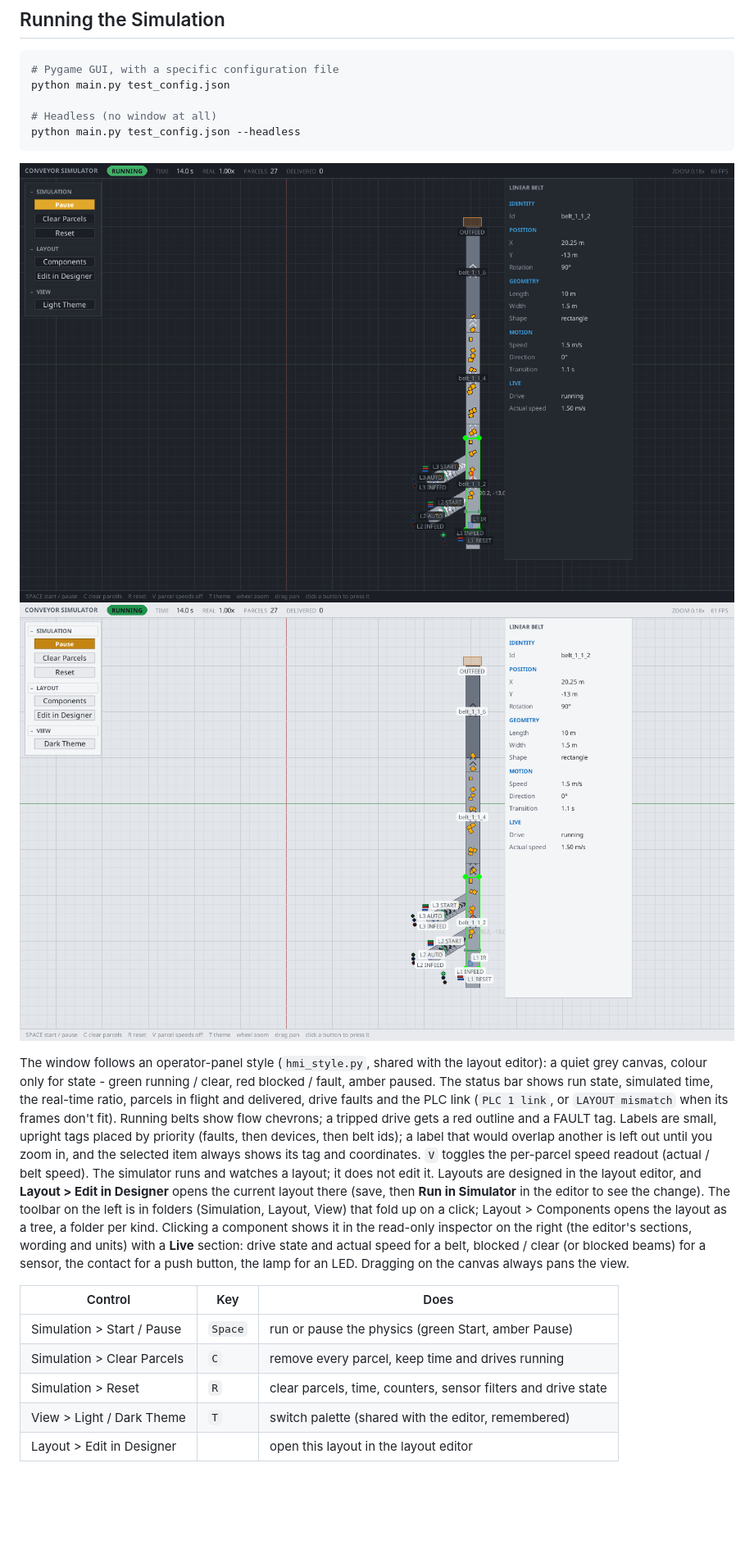
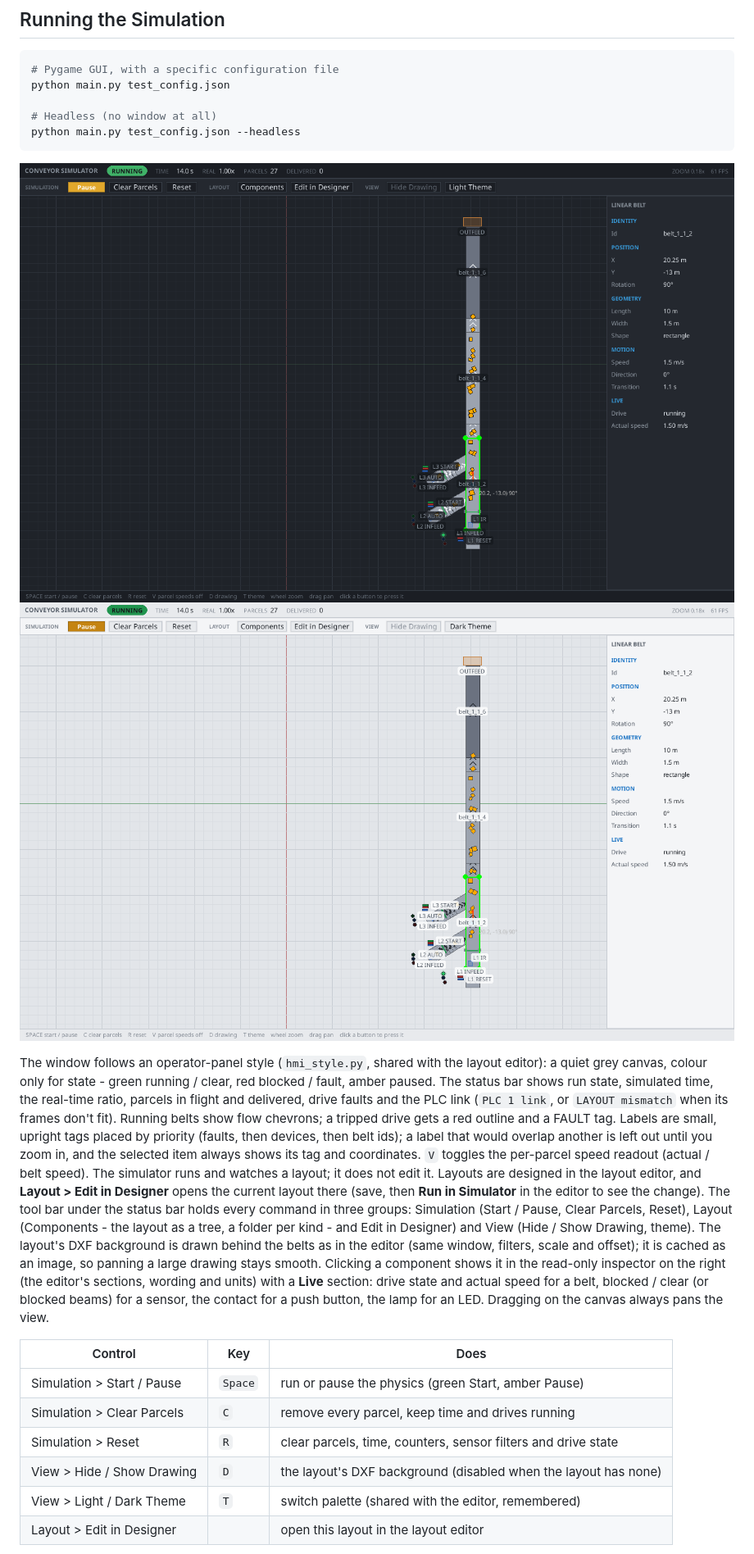
Before and after one commit to waxz/plc_simulator, a Markdown page: README.md, the part around one of its changes. Shown at 82% size. GitHub-like rendering; pictures changed too: docs/simulator.png, docs/simulator_light.png; blank space fills up the shorter version.

```diff
--- a/README.md
+++ b/README.md
@@ -367,9 +375,12 @@ coordinates. `V` toggles the per-parcel speed readout (actual / belt speed).
 The simulator runs and watches a layout; it does not edit it. Layouts are
 designed in the layout editor, and **Layout > Edit in Designer** opens the
 current layout there (save, then **Run in Simulator** in the editor to see
-the change). The toolbar on the left is in folders (Simulation, Layout,
-View) that fold up on a click; Layout > Components opens the layout as a
-tree, a folder per kind. Clicking a component shows it in the read-only
+the change). The tool bar under the status bar holds every command in
+three groups: Simulation (Start / Pause, Clear Parcels, Reset), Layout
+(Components - the layout as a tree, a folder per kind - and Edit in
+Designer) and View (Hide / Show Drawing, theme). The layout's DXF background
+is drawn behind the belts as in the editor (same window, filters, scale and
+offset); it is cached as an image, so panning a large drawing stays smooth. Clicking a component shows it in the read-only
 inspector on the right (the editor's sections, wording and units) with a
 **Live** section: drive state and actual speed for a belt, blocked / clear
 (or blocked beams) for a sensor, the contact for a push button, the lamp for
@@ -380,6 +391,7 @@ an LED. Dragging on the canvas always pans the view.
 | Simulation > Start / Pause | `Space` | run or pause the physics (green Start, amber Pause) |
 | Simulation > Clear Parcels | `C` | remove every parcel, keep time and drives running |
 | Simulation > Reset | `R` | clear parcels, time, counters, sensor filters and drive state |
+| View > Hide / Show Drawing | `D` | the layout's DXF background (disabled when the layout has none) |
 | View > Light / Dark Theme | `T` | switch palette (shared with the editor, remembered) |
 | Layout > Edit in Designer | | open this layout in the layout editor |
 
```
Also changed, not shown: other parts of README.md (+8 -0 lines), 10 other files.
